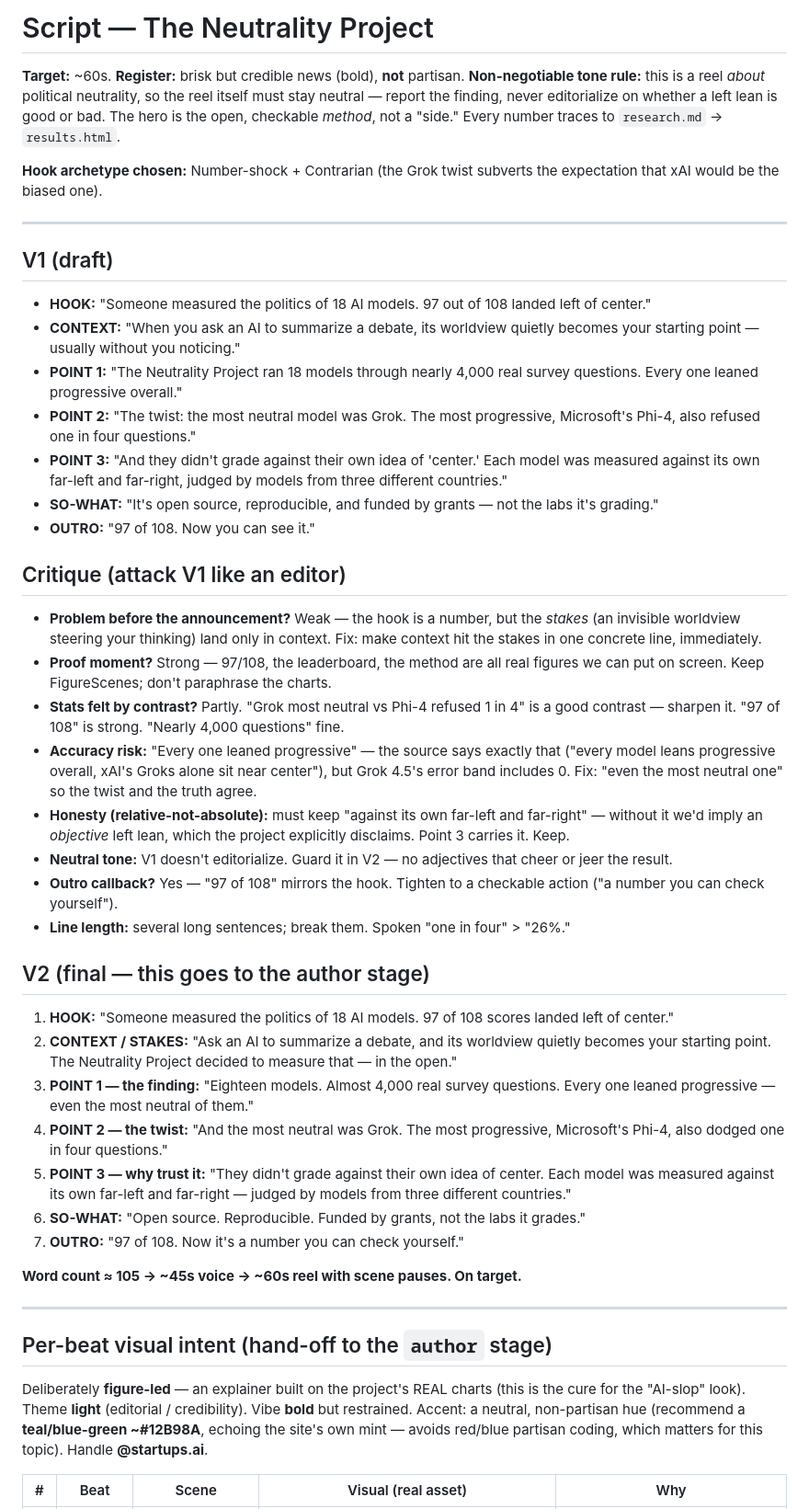
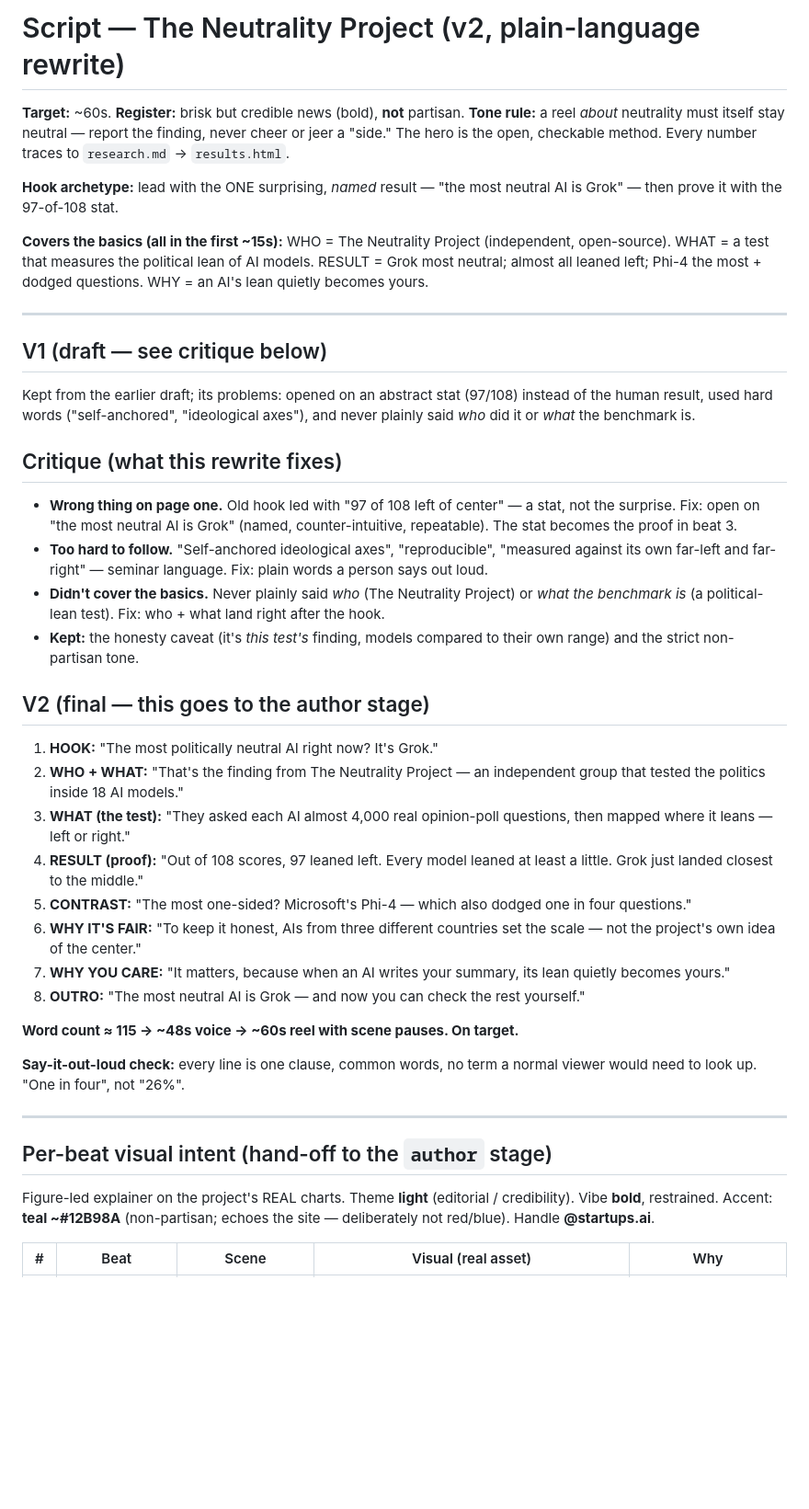
Before and after one commit to akashdatageek/Reels, a Markdown page: input/2026-07-12-neutrality-project/script.md, the part around one of its changes. Shown at 92% size. Rendered like a GitHub page; blank space fills up the shorter version.

Commit message:
Improve script skill (plain language + cover-the-basics + lead-with-the-result); rewrite Neutrality script
Skill improvements (durable, from user feedback that scripts read too hard and
skipped who/what/result):
- Hook: lead with the ONE most surprising, NAMED result over an abstract stat
  ("the most neutral AI is Grok" > "97 of 108 left of center"); the stat becomes
  the proof beat.
- New "Plain language" section: write for a phone, not a seminar — short common
  words, ban jargon (translate the source, don't quote it), say numbers as words,
  read every line out loud.
- New "Cover the basics" section: an explainer must answer WHO / WHAT / RESULT /
  WHY, all findable in ~the first 15s.

Neutrality Project script rewritten to match: opens on "the most neutral AI is
Grok," names The Neutrality Project and what the test is right after, plain
wording throughout, keeps the non-partisan tone and the relative-not-absolute
caveat. Visual-intent table updated to the new beat order.

Co-Authored-By: Claude Opus 4.8 <noreply@anthropic.com>
Claude-Session: https://claude.ai/code/session_01KAvubpWaHkQd9z2q4uEsAr

```diff
--- a/input/2026-07-12-neutrality-project/script.md
+++ b/input/2026-07-12-neutrality-project/script.md
@@ -1,71 +1,64 @@
-# Script — The Neutrality Project
+# Script — The Neutrality Project (v2, plain-language rewrite)
 
 **Target:** ~60s. **Register:** brisk but credible news (bold), **not** partisan.
-**Non-negotiable tone rule:** this is a reel *about* political neutrality, so the
-reel itself must stay neutral — report the finding, never editorialize on whether
-a left lean is good or bad. The hero is the open, checkable *method*, not a "side."
+**Tone rule:** a reel *about* neutrality must itself stay neutral — report the
+finding, never cheer or jeer a "side." The hero is the open, checkable method.
 Every number traces to `research.md` → `results.html`.
 
-**Hook archetype chosen:** Number-shock + Contrarian (the Grok twist subverts the
-expectation that xAI would be the biased one).
+**Hook archetype:** lead with the ONE surprising, *named* result — "the most
+neutral AI is Grok" — then prove it with the 97-of-108 stat.
+
+**Covers the basics (all in the first ~15s):**
+WHO = The Neutrality Project (independent, open-source). WHAT = a test that
+measures the political lean of AI models. RESULT = Grok most neutral; almost all
+leaned left; Phi-4 the most + dodged questions. WHY = an AI's lean quietly
+becomes yours.
 
 ---
 
-## V1 (draft)
+## V1 (draft — see critique below)
 
-- **HOOK:** "Someone measured the politics of 18 AI models. 97 out of 108 landed left of center."
-- **CONTEXT:** "When you ask an AI to summarize a debate, its worldview quietly becomes your starting point — usually without you noticing."
-- **POINT 1:** "The Neutrality Project ran 18 models through nearly 4,000 real survey questions. Every one leaned progressive overall."
-- **POINT 2:** "The twist: the most neutral model was Grok. The most progressive, Microsoft's Phi-4, also refused one in four questions."
-- **POINT 3:** "And they didn't grade against their own idea of 'center.' Each model was measured against its own far-left and far-right, judged by models from three different countries."
-- **SO-WHAT:** "It's open source, reproducible, and funded by grants — not the labs it's grading."
-- **OUTRO:** "97 of 108. Now you can see it."
+Kept from the earlier draft; its problems: opened on an abstract stat (97/108)
+instead of the human result, used hard words ("self-anchored", "ideological
+axes"), and never plainly said *who* did it or *what* the benchmark is.
 
-## Critique (attack V1 like an editor)
+## Critique (what this rewrite fixes)
 
-- **Problem before the announcement?** Weak — the hook is a number, but the
-  *stakes* (an invisible worldview steering your thinking) land only in context.
-  Fix: make context hit the stakes in one concrete line, immediately.
-- **Proof moment?** Strong — 97/108, the leaderboard, the method are all real
-  figures we can put on screen. Keep FigureScenes; don't paraphrase the charts.
-- **Stats felt by contrast?** Partly. "Grok most neutral vs Phi-4 refused 1 in 4"
-  is a good contrast — sharpen it. "97 of 108" is strong. "Nearly 4,000 questions"
-  fine.
-- **Accuracy risk:** "Every one leaned progressive" — the source says exactly that
-  ("every model leans progressive overall, xAI's Groks alone sit near center"),
-  but Grok 4.5's error band includes 0. Fix: "even the most neutral one" so the
-  twist and the truth agree.
-- **Honesty (relative-not-absolute):** must keep "against its own far-left and
-  far-right" — without it we'd imply an *objective* left lean, which the project
-  explicitly disclaims. Point 3 carries it. Keep.
-- **Neutral tone:** V1 doesn't editorialize. Guard it in V2 — no adjectives that
-  cheer or jeer the result.
-- **Outro callback?** Yes — "97 of 108" mirrors the hook. Tighten to a checkable
-  action ("a number you can check yourself").
-- **Line length:** several long sentences; break them. Spoken "one in four" >
-  "26%."
+- **Wrong thing on page one.** Old hook led with "97 of 108 left of center" — a
+  stat, not the surprise. Fix: open on "the most neutral AI is Grok" (named,
+  counter-intuitive, repeatable). The stat becomes the proof in beat 3.
+- **Too hard to follow.** "Self-anchored ideological axes", "reproducible",
+  "measured against its own far-left and far-right" — seminar language. Fix:
+  plain words a person says out loud.
+- **Didn't cover the basics.** Never plainly said *who* (The Neutrality Project)
+  or *what the benchmark is* (a political-lean test). Fix: who + what land right
+  after the hook.
+- **Kept:** the honesty caveat (it's *this test's* finding, models compared to
+  their own range) and the strict non-partisan tone.
 
 ## V2 (final — this goes to the author stage)
 
-1. **HOOK:** "Someone measured the politics of 18 AI models. 97 of 108 scores landed left of center."
-2. **CONTEXT / STAKES:** "Ask an AI to summarize a debate, and its worldview quietly becomes your starting point. The Neutrality Project decided to measure that — in the open."
-3. **POINT 1 — the finding:** "Eighteen models. Almost 4,000 real survey questions. Every one leaned progressive — even the most neutral of them."
-4. **POINT 2 — the twist:** "And the most neutral was Grok. The most progressive, Microsoft's Phi-4, also dodged one in four questions."
-5. **POINT 3 — why trust it:** "They didn't grade against their own idea of center. Each model was measured against its own far-left and far-right — judged by models from three different countries."
-6. **SO-WHAT:** "Open source. Reproducible. Funded by grants, not the labs it grades."
-7. **OUTRO:** "97 of 108. Now it's a number you can check yourself."
+1. **HOOK:** "The most politically neutral AI right now? It's Grok."
+2. **WHO + WHAT:** "That's the finding from The Neutrality Project — an independent group that tested the politics inside 18 AI models."
+3. **WHAT (the test):** "They asked each AI almost 4,000 real opinion-poll questions, then mapped where it leans — left or right."
+4. **RESULT (proof):** "Out of 108 scores, 97 leaned left. Every model leaned at least a little. Grok just landed closest to the middle."
+5. **CONTRAST:** "The most one-sided? Microsoft's Phi-4 — which also dodged one in four questions."
+6. **WHY IT'S FAIR:** "To keep it honest, AIs from three different countries set the scale — not the project's own idea of the center."
+7. **WHY YOU CARE:** "It matters, because when an AI writes your summary, its lean quietly becomes yours."
+8. **OUTRO:** "The most neutral AI is Grok — and now you can check the rest yourself."
 
-**Word count ≈ 105 → ~45s voice → ~60s reel with scene pauses. On target.**
+**Word count ≈ 115 → ~48s voice → ~60s reel with scene pauses. On target.**
+
+**Say-it-out-loud check:** every line is one clause, common words, no term a
+normal viewer would need to look up. "One in four", not "26%".
 
 ---
 
 ## Per-beat visual intent (hand-off to the `author` stage)
 
-Deliberately **figure-led** — an explainer built on the project's REAL charts
-(this is the cure for the "AI-slop" look). Theme **light** (editorial /
-credibility). Vibe **bold** but restrained. Accent: a neutral, non-partisan hue
-(recommend a **teal/blue-green ~#12B98A**, echoing the site's own mint — avoids
-red/blue partisan coding, which matters for this topic). Handle **@startups.ai**.
+Figure-led explainer on the project's REAL charts. Theme **light** (editorial /
+credibility). Vibe **bold**, restrained. Accent: **teal ~#12B98A** (non-partisan;
+echoes the site — deliberately not red/blue). Handle **@startups.ai**.
 
 | # | Beat | Scene | Visual (real asset) | Why |
 |---|------|-------|--------------------|-----|
```
Also changed, not shown: other parts of input/2026-07-12-neutrality-project/script.md (+14 -16 lines), 1 other file.
